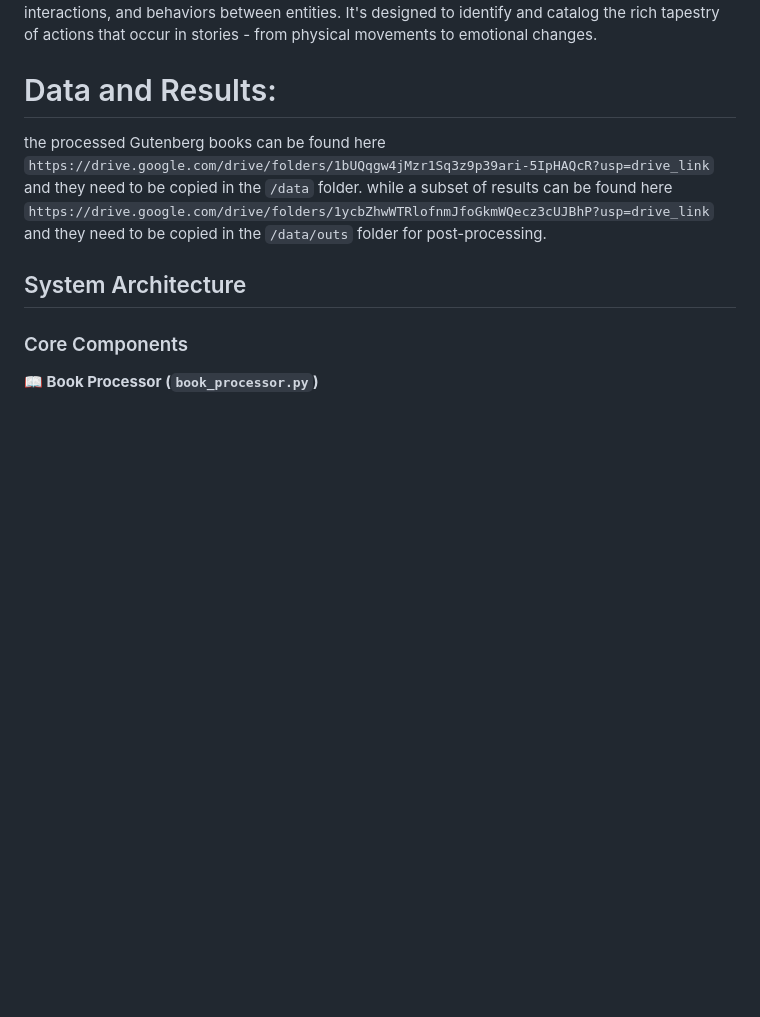
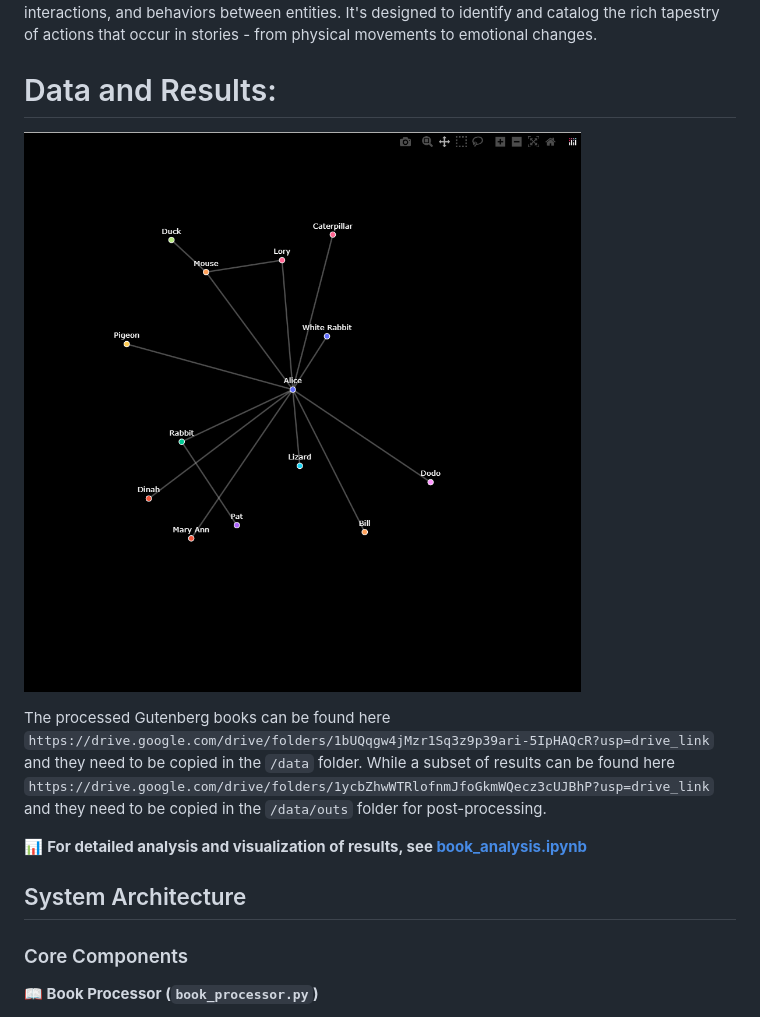
Before and after one commit to furlat/AgentsHackatonPublic, a Markdown page: README.md, the part around the change. Rendered like a GitHub page; pictures changed too: resources/alice.png (added); blank space fills up the shorter version.

Commit message:
added image to readme

```diff
--- a/README.md
+++ b/README.md
@@ -8,8 +8,12 @@ This system processes narrative text from books to extract structured informatio
 
 # Data and Results:
 
-the processed Gutenberg books can be found here `https://drive.google.com/drive/folders/1bUQqgw4jMzr1Sq3z9p39ari-5IpHAQcR?usp=drive_link` and they need to be copied in the `/data` folder.
-while a subset of results can be found here `https://drive.google.com/drive/folders/1ycbZhwWTRlofnmJfoGkmWQecz3cUJBhP?usp=drive_link` and they need to be copied in the `/data/outs` folder for post-processing.
+![Alice in Wonderland Analysis](resources/alice.png)
+
+The processed Gutenberg books can be found here `https://drive.google.com/drive/folders/1bUQqgw4jMzr1Sq3z9p39ari-5IpHAQcR?usp=drive_link` and they need to be copied in the `/data` folder.
+While a subset of results can be found here `https://drive.google.com/drive/folders/1ycbZhwWTRlofnmJfoGkmWQecz3cUJBhP?usp=drive_link` and they need to be copied in the `/data/outs` folder for post-processing.
+
+📊 **For detailed analysis and visualization of results, see [book_analysis.ipynb](book_analysis.ipynb)**
 
 ## System Architecture
 
```
